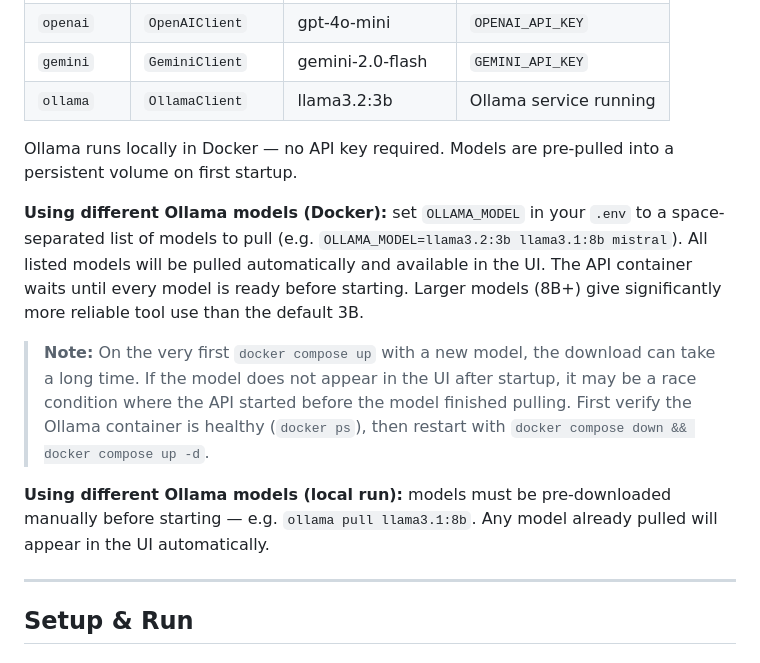
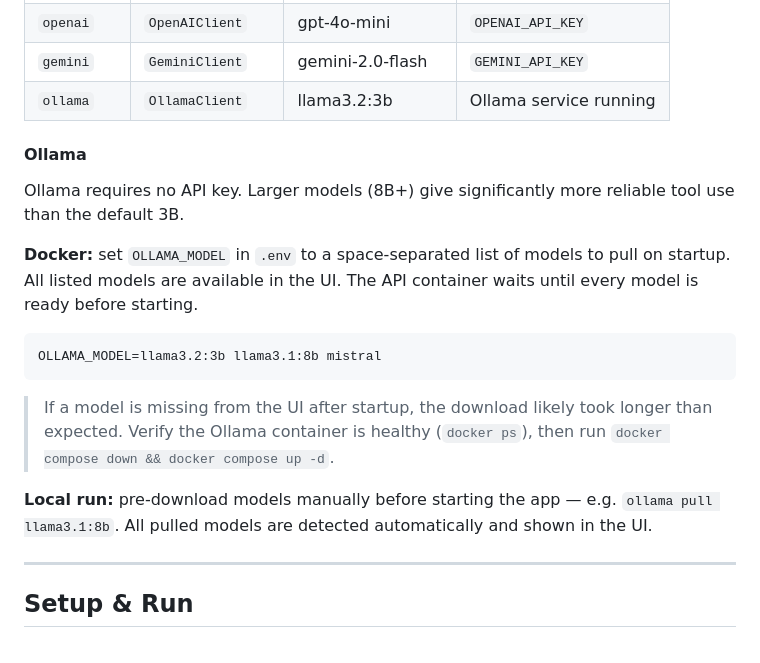
Before and after one commit to GilLeibo/Multi-Tool-Agent-with-Observability, a Markdown page: README.md, the part around the change. Drawn GitHub-style.

Commit message:
clean up Ollama models section in README
Co-Authored-By: Claude Sonnet 4.6 <noreply@anthropic.com>

````diff
--- a/README.md
+++ b/README.md
@@ -81,13 +81,17 @@ Tools are plain Python async functions — not an MCP server. The LLM decides wh
 | `gemini` | `GeminiClient` | gemini-2.0-flash | `GEMINI_API_KEY` |
 | `ollama` | `OllamaClient` | llama3.2:3b | Ollama service running |
 
-Ollama runs locally in Docker — no API key required. Models are pre-pulled into a persistent volume on first startup.
+#### Ollama
 
-**Using different Ollama models (Docker):** set `OLLAMA_MODEL` in your `.env` to a space-separated list of models to pull (e.g. `OLLAMA_MODEL=llama3.2:3b llama3.1:8b mistral`). All listed models will be pulled automatically and available in the UI. The API container waits until every model is ready before starting. Larger models (8B+) give significantly more reliable tool use than the default 3B.
+Ollama requires no API key. Larger models (8B+) give significantly more reliable tool use than the default 3B.
 
-> **Note:** On the very first `docker compose up` with a new model, the download can take a long time. If the model does not appear in the UI after startup, it may be a race condition where the API started before the model finished pulling. First verify the Ollama container is healthy (`docker ps`), then restart with `docker compose down && docker compose up -d`.
+**Docker:** set `OLLAMA_MODEL` in `.env` to a space-separated list of models to pull on startup. All listed models are available in the UI. The API container waits until every model is ready before starting.
+```
+OLLAMA_MODEL=llama3.2:3b llama3.1:8b mistral
+```
+> If a model is missing from the UI after startup, the download likely took longer than expected. Verify the Ollama container is healthy (`docker ps`), then run `docker compose down && docker compose up -d`.
 
-**Using different Ollama models (local run):** models must be pre-downloaded manually before starting — e.g. `ollama pull llama3.1:8b`. Any model already pulled will appear in the UI automatically.
+**Local run:** pre-download models manually before starting the app — e.g. `ollama pull llama3.1:8b`. All pulled models are detected automatically and shown in the UI.
 
 ---
 
````
